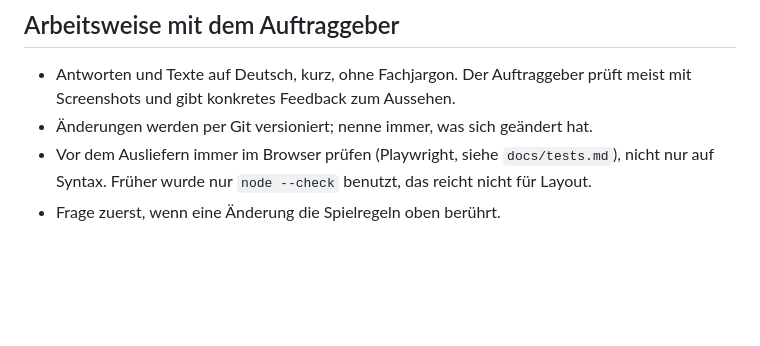
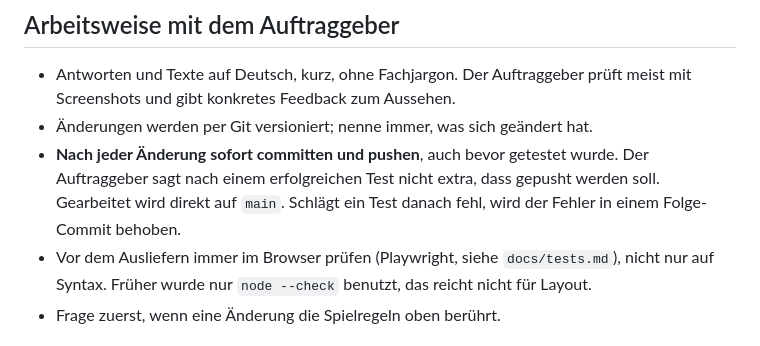
Before and after one commit to silklinde/typecraft, a Markdown page: CLAUDE.md, the part around the change. Drawn GitHub-style; blank space fills up the shorter version.

Commit message:
CLAUDE.md: Regel zu Commit und Push nach jeder Änderung
Co-Authored-By: Claude Sonnet 5.5 <noreply@anthropic.com>

```diff
--- a/CLAUDE.md
+++ b/CLAUDE.md
@@ -34,6 +34,7 @@ Browser-Spiel im Minecraft-Look, mit dem Kinder das 10-Finger-Schreiben lernen.
 ## Arbeitsweise mit dem Auftraggeber
 - Antworten und Texte auf Deutsch, kurz, ohne Fachjargon. Der Auftraggeber prüft meist mit Screenshots und gibt konkretes Feedback zum Aussehen.
 - Änderungen werden per Git versioniert; nenne immer, was sich geändert hat.
+- **Nach jeder Änderung sofort committen und pushen**, auch bevor getestet wurde. Der Auftraggeber sagt nach einem erfolgreichen Test nicht extra, dass gepusht werden soll. Gearbeitet wird direkt auf `main`. Schlägt ein Test danach fehl, wird der Fehler in einem Folge-Commit behoben.
 - Vor dem Ausliefern immer im Browser prüfen (Playwright, siehe `docs/tests.md`), nicht nur auf Syntax. Früher wurde nur `node --check` benutzt, das reicht nicht für Layout.
 - Frage zuerst, wenn eine Änderung die Spielregeln oben berührt.
 
```
